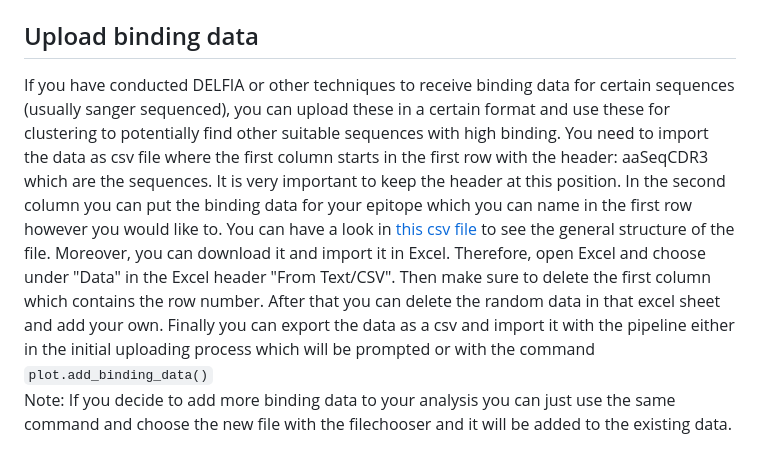
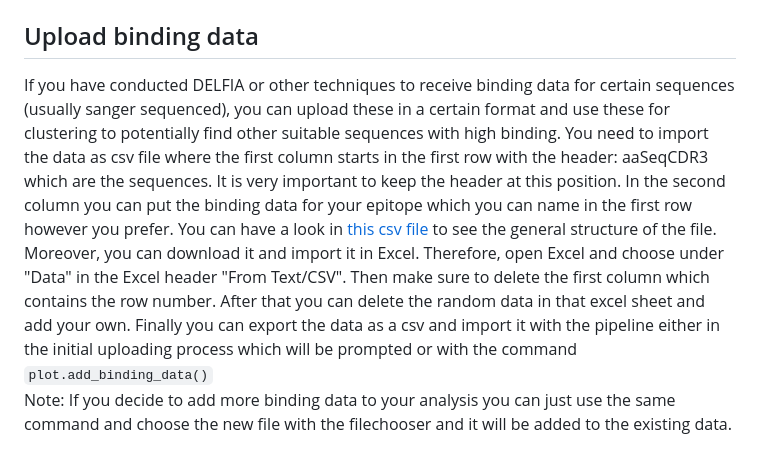
Before and after one commit to DigBioLab/ExpoSeq, a Markdown page: README.md, the part around one of its changes. Drawn GitHub-style.

Commit message:
readme again

````diff
--- a/README.md
+++ b/README.md
@@ -47,7 +52,7 @@ If you would like to have details about the inputs and functions of the PlotMana
 
 ## Upload binding data
 
-If you have conducted DELFIA or other techniques to receive binding data for certain sequences (usually sanger sequenced), you can upload these in a certain format and use these for clustering to potentially find other suitable sequences with high binding.  You need to import the data as csv file where the first column starts in the first row with the header: aaSeqCDR3 which are the sequences. It is very important to keep the header at this position. In the second column you can put the binding data for your epitope which you can name in the first row however you would like to. You can have a look in [this csv file](src/ExpoSeq/test_data/test_files/binding_data.csv) to see the general structure of the file. Moreover, you can download it and import it in Excel. Therefore, open Excel and choose under "Data" in the Excel header "From Text/CSV". Then make sure to delete the first column which contains the row number. After that you can delete the random data in that excel sheet and add your own. Finally you can export the data as a csv and import it with the pipeline either in the initial uploading process which will be prompted or with the command
+If you have conducted DELFIA or other techniques to receive binding data for certain sequences (usually sanger sequenced), you can upload these in a certain format and use these for clustering to potentially find other suitable sequences with high binding.  You need to import the data as csv file where the first column starts in the first row with the header: aaSeqCDR3 which are the sequences. It is very important to keep the header at this position. In the second column you can put the binding data for your epitope which you can name in the first row however you prefer. You can have a look in [this csv file](src/ExpoSeq/test_data/test_files/binding_data.csv) to see the general structure of the file. Moreover, you can download it and import it in Excel. Therefore, open Excel and choose under "Data" in the Excel header "From Text/CSV". Then make sure to delete the first column which contains the row number. After that you can delete the random data in that excel sheet and add your own. Finally you can export the data as a csv and import it with the pipeline either in the initial uploading process which will be prompted or with the command
 <br>
 ```plot.add_binding_data()```
 <br>
````
Also changed, not shown: other parts of README.md (+6 -1 lines).
